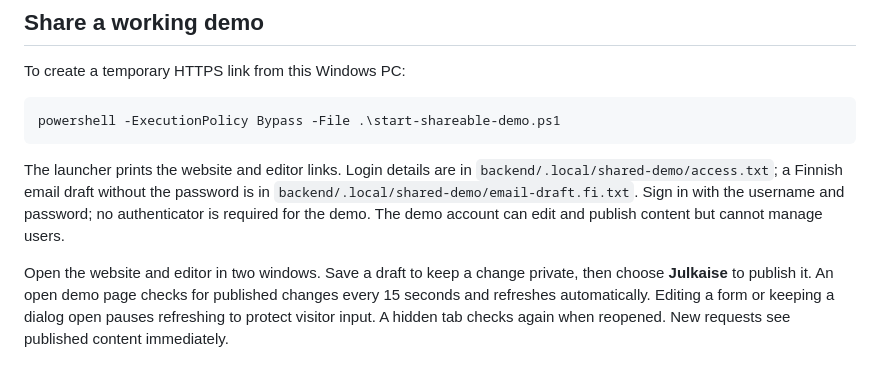
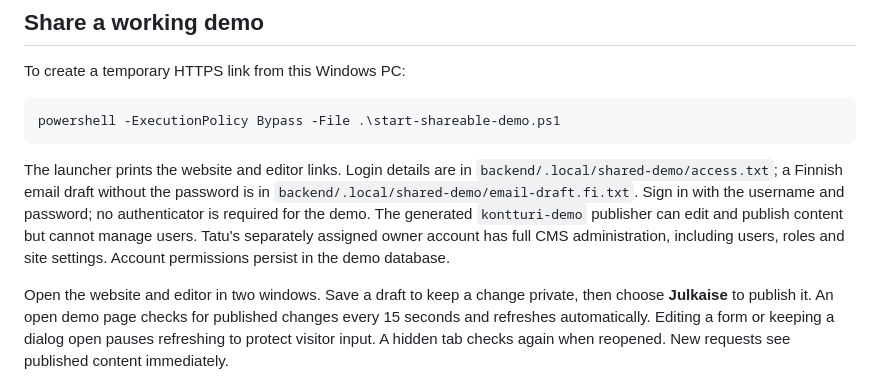
Before and after one commit to SaimaJope/kontturi-esikatselu, a Markdown page: README.md, the part around the change. GitHub-like rendering.

Commit message:
Document designated site-owner administration

```diff
--- a/README.md
+++ b/README.md
@@ -37,8 +37,10 @@ powershell -ExecutionPolicy Bypass -File .\start-shareable-demo.ps1
 The launcher prints the website and editor links. Login details are in
 `backend/.local/shared-demo/access.txt`; a Finnish email draft without the password
 is in `backend/.local/shared-demo/email-draft.fi.txt`. Sign in with the username
-and password; no authenticator is required for the demo. The demo account can
-edit and publish content but cannot manage users.
+and password; no authenticator is required for the demo. The generated
+`kontturi-demo` publisher can edit and publish content but cannot manage users.
+Tatu's separately assigned owner account has full CMS administration, including
+users, roles and site settings. Account permissions persist in the demo database.
 
 Open the website and editor in two windows. Save a draft to keep a change private,
 then choose **Julkaise** to publish it. An open demo page checks for published
```
Also changed, not shown: docs/DEPLOYMENT.md (+2 -1 lines), docs/SECURITY.md (+4 -2 lines).
